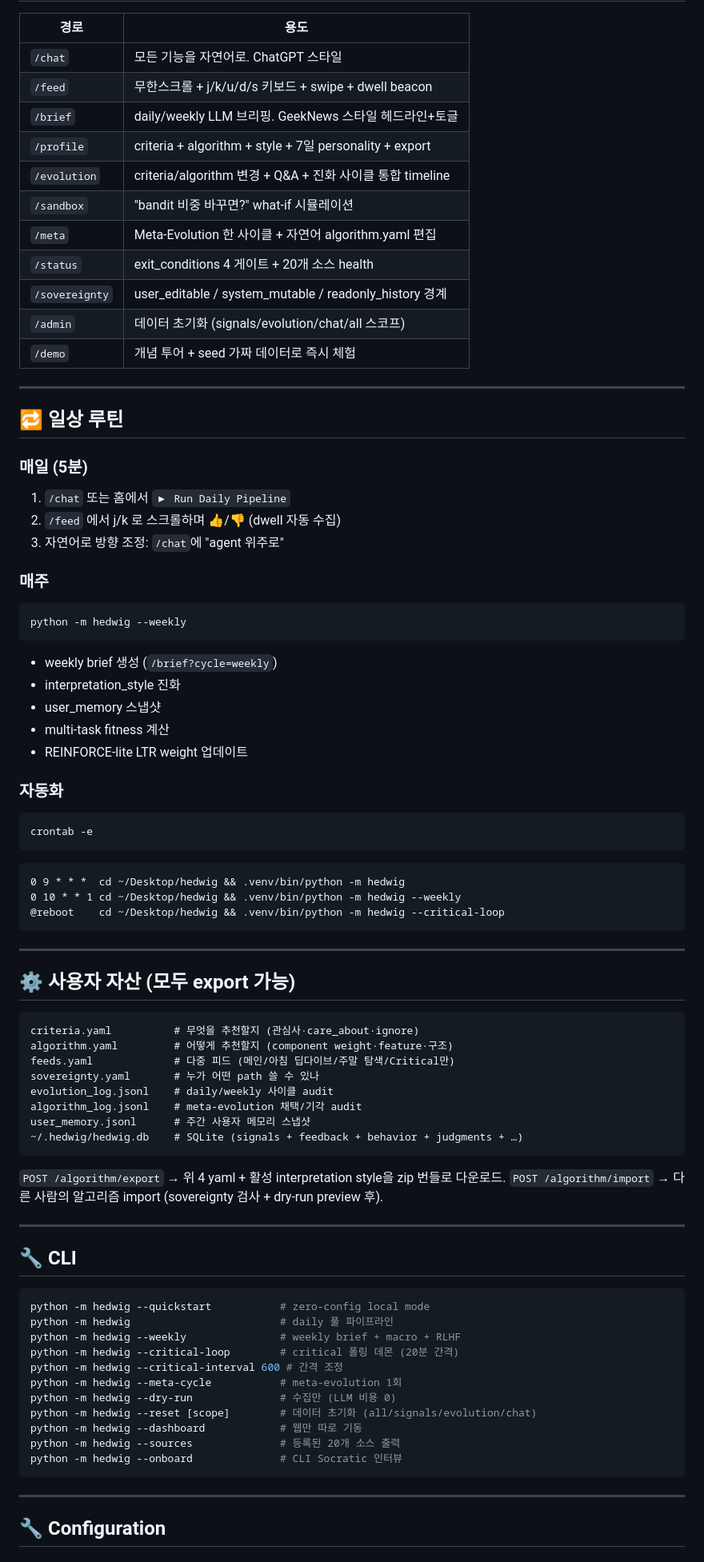
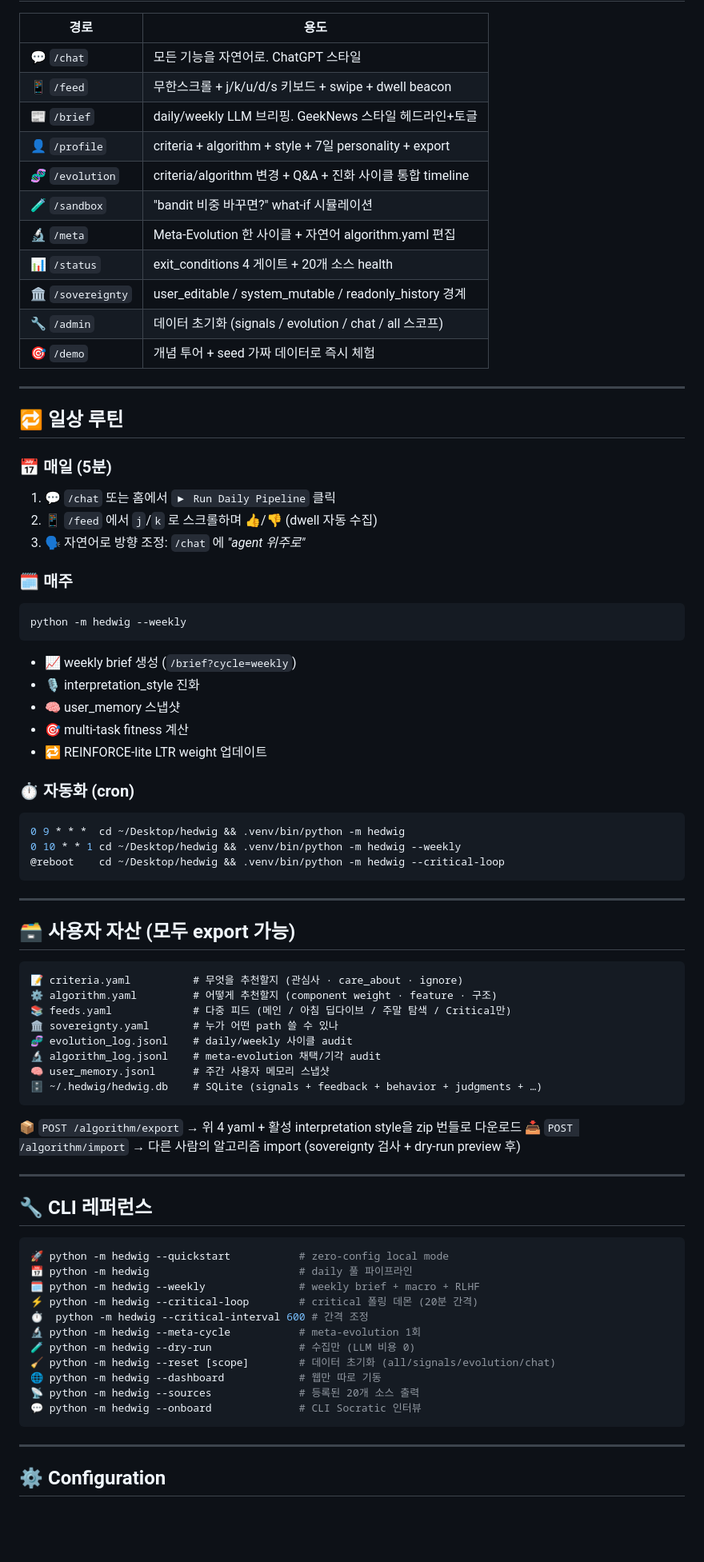
Before and after one commit to minsing-jin/hedwig, a Markdown page: README.md, the part around one of its changes. Shown at 80% size. Rendered like a GitHub page; blank space fills up the shorter version.

````diff
--- a/README.md
+++ b/README.md
@@ -134,42 +178,39 @@ Web search      : exa.ai (on-demand)
 
 | 경로 | 용도 |
 |---|---|
-| `/chat` | 모든 기능을 자연어로. ChatGPT 스타일 |
-| `/feed` | 무한스크롤 + j/k/u/d/s 키보드 + swipe + dwell beacon |
-| `/brief` | daily/weekly LLM 브리핑. GeekNews 스타일 헤드라인+토글 |
-| `/profile` | criteria + algorithm + style + 7일 personality + export |
-| `/evolution` | criteria/algorithm 변경 + Q&A + 진화 사이클 통합 timeline |
-| `/sandbox` | "bandit 비중 바꾸면?" what-if 시뮬레이션 |
-| `/meta` | Meta-Evolution 한 사이클 + 자연어 algorithm.yaml 편집 |
-| `/status` | exit_conditions 4 게이트 + 20개 소스 health |
-| `/sovereignty` | user_editable / system_mutable / readonly_history 경계 |
-| `/admin` | 데이터 초기화 (signals/evolution/chat/all 스코프) |
-| `/demo` | 개념 투어 + seed 가짜 데이터로 즉시 체험 |
+| 💬 `/chat` | 모든 기능을 자연어로. ChatGPT 스타일 |
+| 📱 `/feed` | 무한스크롤 + j/k/u/d/s 키보드 + swipe + dwell beacon |
+| 📰 `/brief` | daily/weekly LLM 브리핑. GeekNews 스타일 헤드라인+토글 |
+| 👤 `/profile` | criteria + algorithm + style + 7일 personality + export |
+| 🧬 `/evolution` | criteria/algorithm 변경 + Q&A + 진화 사이클 통합 timeline |
+| 🧪 `/sandbox` | "bandit 비중 바꾸면?" what-if 시뮬레이션 |
+| 🔬 `/meta` | Meta-Evolution 한 사이클 + 자연어 algorithm.yaml 편집 |
+| 📊 `/status` | exit_conditions 4 게이트 + 20개 소스 health |
+| 🏛️ `/sovereignty` | user_editable / system_mutable / readonly_history 경계 |
+| 🔧 `/admin` | 데이터 초기화 (signals / evolution / chat / all 스코프) |
+| 🎯 `/demo` | 개념 투어 + seed 가짜 데이터로 즉시 체험 |
 
 ---
 
 ## 🔁 일상 루틴
 
-### 매일 (5분)
-1. `/chat` 또는 홈에서 `▶ Run Daily Pipeline`
-2. `/feed` 에서 j/k 로 스크롤하며 👍/👎 (dwell 자동 수집)
-3. 자연어로 방향 조정: `/chat`에 "agent 위주로"
+### 📅 매일 (5분)
+1. 💬 `/chat` 또는 홈에서 `▶ Run Daily Pipeline` 클릭
+2. 📱 `/feed` 에서 `j`/`k` 로 스크롤하며 👍/👎 (dwell 자동 수집)
+3. 🗣️ 자연어로 방향 조정: `/chat` 에 *"agent 위주로"*
 
-### 매주
+### 🗓️ 매주
 ```bash
 python -m hedwig --weekly
 ```
-- weekly brief 생성 (`/brief?cycle=weekly`)
-- interpretation_style 진화
-- user_memory 스냅샷
-- multi-task fitness 계산
-- REINFORCE-lite LTR weight 업데이트
+- 📈 weekly brief 생성 (`/brief?cycle=weekly`)
+- 🎙 interpretation_style 진화
+- 🧠 user_memory 스냅샷
+- 🎯 multi-task fitness 계산
+- 🔁 REINFORCE-lite LTR weight 업데이트
 
-### 자동화
+### ⏱ 자동화 (cron)
 ```bash
-crontab -e
-```
-```
 0 9 * * *  cd ~/Desktop/hedwig && .venv/bin/python -m hedwig
 0 10 * * 1 cd ~/Desktop/hedwig && .venv/bin/python -m hedwig --weekly
 @reboot    cd ~/Desktop/hedwig && .venv/bin/python -m hedwig --critical-loop
@@ -177,41 +218,41 @@ crontab -e
 
 ---
 
-## ⚙️ 사용자 자산 (모두 export 가능)
+## 🗃️ 사용자 자산 (모두 export 가능)
 
 ```
-criteria.yaml          # 무엇을 추천할지 (관심사·care_about·ignore)
-algorithm.yaml         # 어떻게 추천할지 (component weight·feature·구조)
-feeds.yaml             # 다중 피드 (메인/아침 딥다이브/주말 탐색/Critical만)
-sovereignty.yaml       # 누가 어떤 path 쓸 수 있나
-evolution_log.jsonl    # daily/weekly 사이클 audit
-algorithm_log.jsonl    # meta-evolution 채택/기각 audit
-user_memory.jsonl      # 주간 사용자 메모리 스냅샷
-~/.hedwig/hedwig.db    # SQLite (signals + feedback + behavior + judgments + …)
+📝 criteria.yaml          # 무엇을 추천할지 (관심사 · care_about · ignore)
+⚙️ algorithm.yaml         # 어떻게 추천할지 (component weight · feature · 구조)
+📚 feeds.yaml             # 다중 피드 (메인 / 아침 딥다이브 / 주말 탐색 / Critical만)
+🏛️ sovereignty.yaml       # 누가 어떤 path 쓸 수 있나
+🧬 evolution_log.jsonl    # daily/weekly 사이클 audit
+🔬 algorithm_log.jsonl    # meta-evolution 채택/기각 audit
+🧠 user_memory.jsonl      # 주간 사용자 메모리 스냅샷
+🗄️ ~/.hedwig/hedwig.db    # SQLite (signals + feedback + behavior + judgments + …)
 ```
 
-`POST /algorithm/export` → 위 4 yaml + 활성 interpretation style을 zip 번들로 다운로드.
-`POST /algorithm/import` → 다른 사람의 알고리즘 import (sovereignty 검사 + dry-run preview 후).
+📦 `POST /algorithm/export` → 위 4 yaml + 활성 interpretation style을 zip 번들로 다운로드
+📥 `POST /algorithm/import` → 다른 사람의 알고리즘 import (sovereignty 검사 + dry-run preview 후)
 
 ---
 
-## 🔧 CLI
+## 🔧 CLI 레퍼런스
 
 ```bash
-python -m hedwig --quickstart           # zero-config local mode
-python -m hedwig                        # daily 풀 파이프라인
-python -m hedwig --weekly               # weekly brief + macro + RLHF
-python -m hedwig --critical-loop        # critical 폴링 데몬 (20분 간격)
-python -m hedwig --critical-interval 600 # 간격 조정
-python -m hedwig --meta-cycle           # meta-evolution 1회
-python -m hedwig --dry-run              # 수집만 (LLM 비용 0)
-python -m hedwig --reset [scope]        # 데이터 초기화 (all/signals/evolution/chat)
-python -m hedwig --dashboard            # 웹만 따로 기동
-python -m hedwig --sources              # 등록된 20개 소스 출력
-python -m hedwig --onboard              # CLI Socratic 인터뷰
+🚀 python -m hedwig --quickstart           # zero-config local mode
+📅 python -m hedwig                        # daily 풀 파이프라인
+🗓️ python -m hedwig --weekly               # weekly brief + macro + RLHF
+⚡ python -m hedwig --critical-loop        # critical 폴링 데몬 (20분 간격)
+⏱  python -m hedwig --critical-interval 600 # 간격 조정
+🔬 python -m hedwig --meta-cycle           # meta-evolution 1회
+🧪 python -m hedwig --dry-run              # 수집만 (LLM 비용 0)
+🧹 python -m hedwig --reset [scope]        # 데이터 초기화 (all/signals/evolution/chat)
+🌐 python -m hedwig --dashboard            # 웹만 따로 기동
+📡 python -m hedwig --sources              # 등록된 20개 소스 출력
+💬 python -m hedwig --onboard              # CLI Socratic 인터뷰
 ```
 
 ---
 
-## 🔧 Configuration
+## ⚙️ Configuration
 
````
Also changed, not shown: other parts of README.md (+151 -97 lines).
